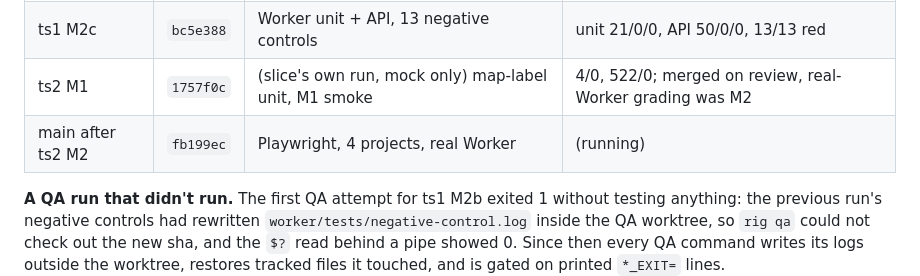
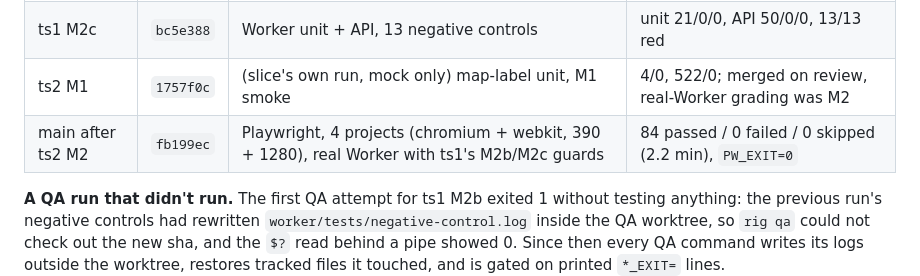
Before and after one commit to alexjpower74-create/town-service-requests, a Markdown page: docs/build-report.md, the part around the change. Drawn GitHub-style.

Commit message:
Build report: Playwright QA of main at fb199ec, 84/0/0
Co-Authored-By: Claude Opus 5 <noreply@anthropic.com>
Claude-Session: https://claude.ai/code/session_013a8HhkuYMMCe3DFdrw7QzA

```diff
--- a/docs/build-report.md
+++ b/docs/build-report.md
@@ -13,7 +13,7 @@ from a QA worktree pinned to the named sha on port 8509 (`rig qa --ref`), never
 | ts1 M2b | `d136ee2` | Worker unit + API, 11 negative controls | unit 21/0/0, API 49/0/0, 11/11 red |
 | ts1 M2c | `bc5e388` | Worker unit + API, 13 negative controls | unit 21/0/0, API 50/0/0, 13/13 red |
 | ts2 M1 | `1757f0c` | (slice's own run, mock only) map-label unit, M1 smoke | 4/0, 522/0; merged on review, real-Worker grading was M2 |
-| main after ts2 M2 | `fb199ec` | Playwright, 4 projects, real Worker | (running) |
+| main after ts2 M2 | `fb199ec` | Playwright, 4 projects (chromium + webkit, 390 + 1280), real Worker with ts1's M2b/M2c guards | 84 passed / 0 failed / 0 skipped (2.2 min), `PW_EXIT=0` |
 
 **A QA run that didn't run.** The first QA attempt for ts1 M2b exited 1 without testing anything: the previous run's negative
 controls had rewritten `worker/tests/negative-control.log` inside the QA worktree, so `rig qa` could not check out the new sha, and
```
